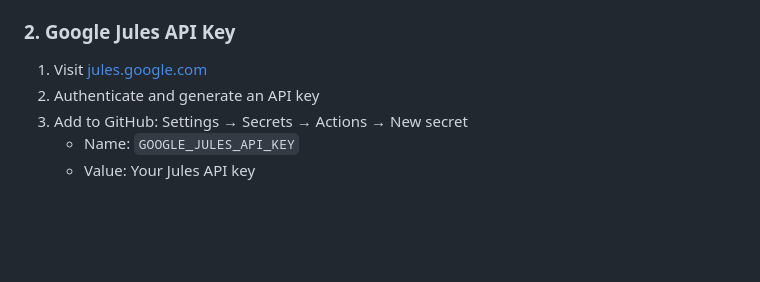
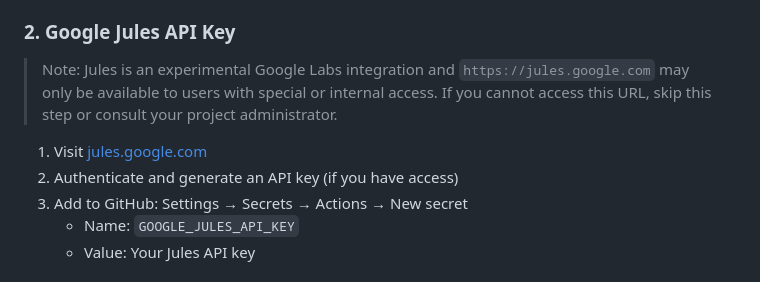
Before and after one commit to agentic-dev-library/thumbcode, a Markdown page: .github/WORKFLOWS.md, the part around the change. Drawn GitHub-style; blank space fills up the shorter version.

Commit message:
Update .github/WORKFLOWS.md
Co-authored-by: Copilot <175728472+Copilot@users.noreply.github.com>

```diff
--- a/.github/WORKFLOWS.md
+++ b/.github/WORKFLOWS.md
@@ -318,8 +318,10 @@ Add these to your GitHub repository secrets:
 
 ### 2. Google Jules API Key
 
+> Note: Jules is an experimental Google Labs integration and `https://jules.google.com` may only be available to users with special or internal access. If you cannot access this URL, skip this step or consult your project administrator.
+
 1. Visit [jules.google.com](https://jules.google.com)
-2. Authenticate and generate an API key
+2. Authenticate and generate an API key (if you have access)
 3. Add to GitHub: Settings → Secrets → Actions → New secret
    - Name: `GOOGLE_JULES_API_KEY`
    - Value: Your Jules API key
```
